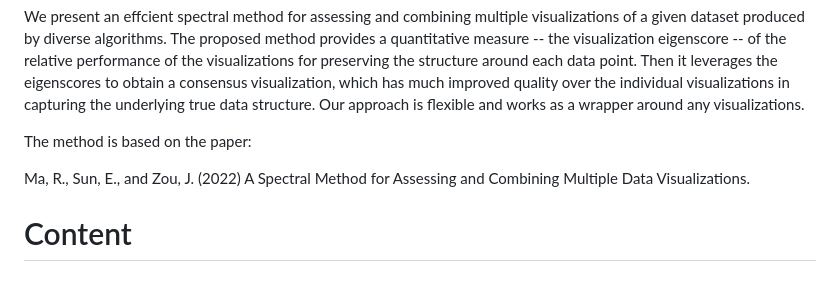
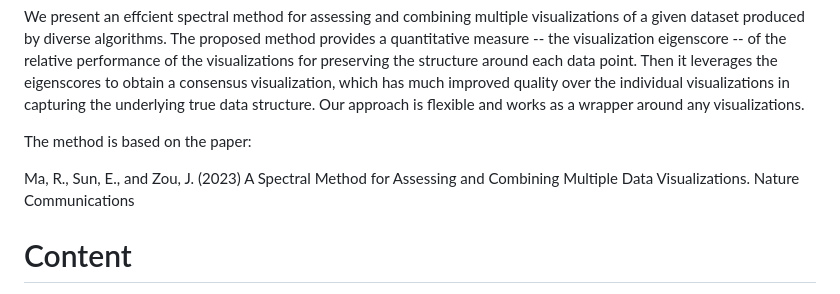
Before and after one commit to rongstat/meta-visualization, a Markdown page: README.md, the part around the change. GitHub-like rendering.

```diff
--- a/README.md
+++ b/README.md
@@ -5,7 +5,7 @@ We present an effcient spectral method for assessing and combining multiple visu
 
 The method is based on the paper:
 
-Ma, R., Sun, E., and Zou, J. (2022) A Spectral Method for Assessing and Combining Multiple Data Visualizations.
+Ma, R., Sun, E., and Zou, J. (2023) A Spectral Method for Assessing and Combining Multiple Data Visualizations. Nature Communications
 
 # Content
 
```
